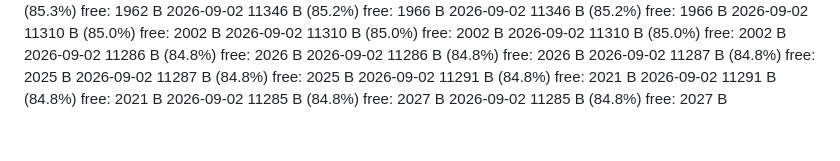
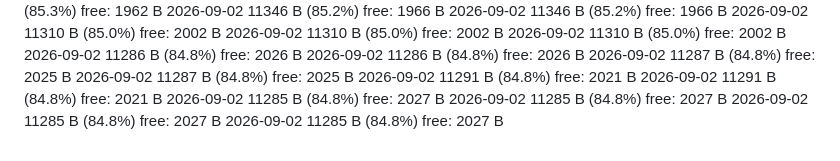
Before and after one commit to JoeyCacciatore3/nat-20-unicorn, a Markdown page: SIZELOG.md, the part around the change. Rendered like a GitHub page.

Commit message:
docs: record Wavedash deploy mn73yn9 (11,285 B, aligned with 668a7d7)

```diff
--- a/SIZELOG.md
+++ b/SIZELOG.md
@@ -850,3 +850,5 @@
 2026-09-02  11291 B  (84.8%)  free: 2021 B
 2026-09-02  11285 B  (84.8%)  free: 2027 B
 2026-09-02  11285 B  (84.8%)  free: 2027 B
+2026-09-02  11285 B  (84.8%)  free: 2027 B
+2026-09-02  11285 B  (84.8%)  free: 2027 B
```
